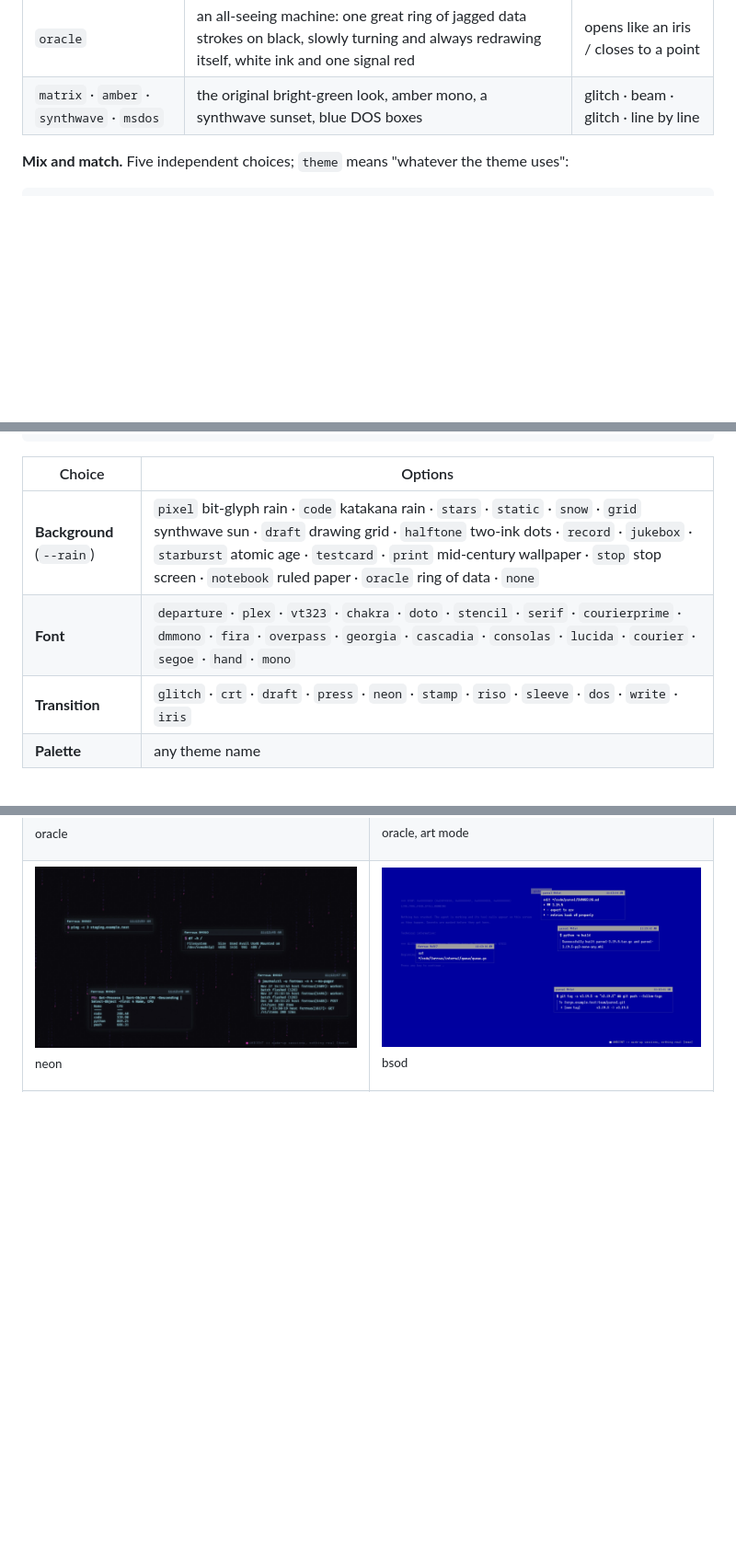
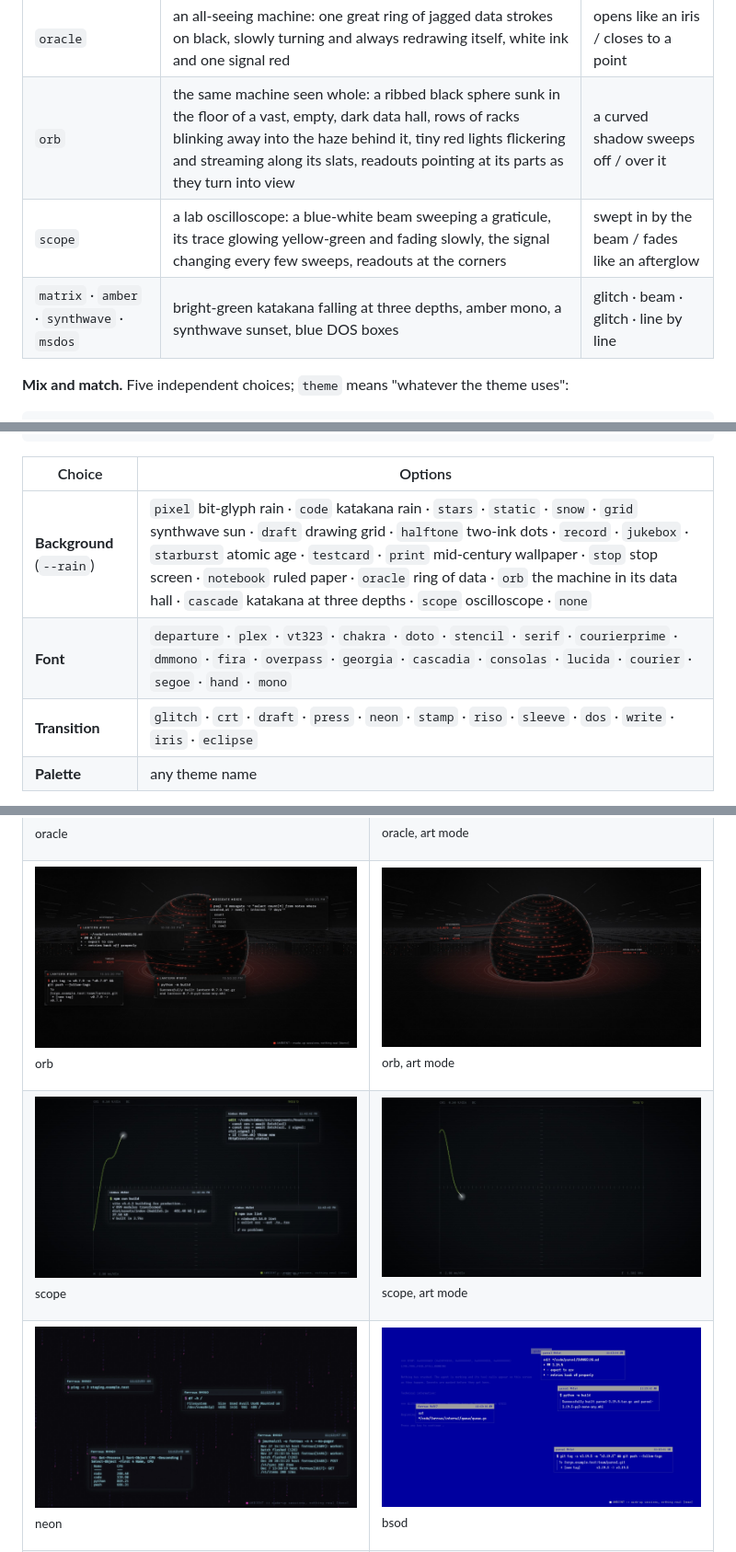
Before and after one commit to 1lifedo1thing/glitchwall, a Markdown page: README.md, 3 parts joined by grey strips. Shown at 92% size. GitHub-like rendering; pictures changed too: docs/shots/art-orb.jpg (added), docs/shots/art-scope.jpg (added), docs/shots/orb.jpg (added); blank space fills up the shorter version.

```diff
--- a/README.md
+++ b/README.md
@@ -126,7 +126,9 @@ in and taking them away. Use one as it is, or swap any single part.
 | `bsod` | the old blue stop screen: white VGA text, grey title chips | drawn line by line / gone |
 | `cyanotype` | a sun print in Prussian blue, paper grain, a mid-century print | ruled in / erased |
 | `oracle` | an all-seeing machine: one great ring of jagged data strokes on black, slowly turning and always redrawing itself, white ink and one signal red | opens like an iris / closes to a point |
-| `matrix` · `amber` · `synthwave` · `msdos` | the original bright-green look, amber mono, a synthwave sunset, blue DOS boxes | glitch · beam · glitch · line by line |
+| `orb` | the same machine seen whole: a ribbed black sphere sunk in the floor of a vast, empty, dark data hall, rows of racks blinking away into the haze behind it, tiny red lights flickering and streaming along its slats, readouts pointing at its parts as they turn into view | a curved shadow sweeps off / over it |
+| `scope` | a lab oscilloscope: a blue-white beam sweeping a graticule, its trace glowing yellow-green and fading slowly, the signal changing every few sweeps, readouts at the corners | swept in by the beam / fades like an afterglow |
+| `matrix` · `amber` · `synthwave` · `msdos` | bright-green katakana falling at three depths, amber mono, a synthwave sunset, blue DOS boxes | glitch · beam · glitch · line by line |
 
 **Mix and match.** Five independent choices; `theme` means "whatever the theme uses":
 
@@ -142,9 +144,9 @@ glitchwall demo --open --theme notebook             # try one without touching y
 
 | Choice | Options |
 | --- | --- |
-| **Background** (`--rain`) | `pixel` bit-glyph rain · `code` katakana rain · `stars` · `static` · `snow` · `grid` synthwave sun · `draft` drawing grid · `halftone` two-ink dots · `record` · `jukebox` · `starburst` atomic age · `testcard` · `print` mid-century wallpaper · `stop` stop screen · `notebook` ruled paper · `oracle` ring of data · `none` |
+| **Background** (`--rain`) | `pixel` bit-glyph rain · `code` katakana rain · `stars` · `static` · `snow` · `grid` synthwave sun · `draft` drawing grid · `halftone` two-ink dots · `record` · `jukebox` · `starburst` atomic age · `testcard` · `print` mid-century wallpaper · `stop` stop screen · `notebook` ruled paper · `oracle` ring of data · `orb` the machine in its data hall · `cascade` katakana at three depths · `scope` oscilloscope · `none` |
 | **Font** | `departure` · `plex` · `vt323` · `chakra` · `doto` · `stencil` · `serif` · `courierprime` · `dmmono` · `fira` · `overpass` · `georgia` · `cascadia` · `consolas` · `lucida` · `courier` · `segoe` · `hand` · `mono` |
-| **Transition** | `glitch` · `crt` · `draft` · `press` · `neon` · `stamp` · `riso` · `sleeve` · `dos` · `write` · `iris` |
+| **Transition** | `glitch` · `crt` · `draft` · `press` · `neon` · `stamp` · `riso` · `sleeve` · `dos` · `write` · `iris` · `eclipse` |
 | **Palette** | any theme name |
 
 Fonts are bundled or already on your system; nothing is downloaded at run time. The sliders are
@@ -192,6 +194,24 @@ Full-size shots (click one to open it). They come from ambient mode, so every se
 </td><td>
 
 [![the oracle, art mode look](docs/shots/art-oracle.jpg)](docs/shots/art-oracle.jpg)<br><sub>oracle, art mode</sub>
+
+</td></tr>
+<tr><td>
+
+[![the orb look](docs/shots/orb.jpg)](docs/shots/orb.jpg)<br><sub>orb</sub>
+
+</td><td>
+
+[![the orb, art mode look](docs/shots/art-orb.jpg)](docs/shots/art-orb.jpg)<br><sub>orb, art mode</sub>
+
+</td></tr>
+<tr><td>
+
+[![the scope look](docs/shots/scope.jpg)](docs/shots/scope.jpg)<br><sub>scope</sub>
+
+</td><td>
+
+[![the scope, art mode look](docs/shots/art-scope.jpg)](docs/shots/art-scope.jpg)<br><sub>scope, art mode</sub>
 
 </td></tr>
 <tr><td>
```
Also changed, not shown: other parts of README.md (+4 -4 lines), 9 other files.
